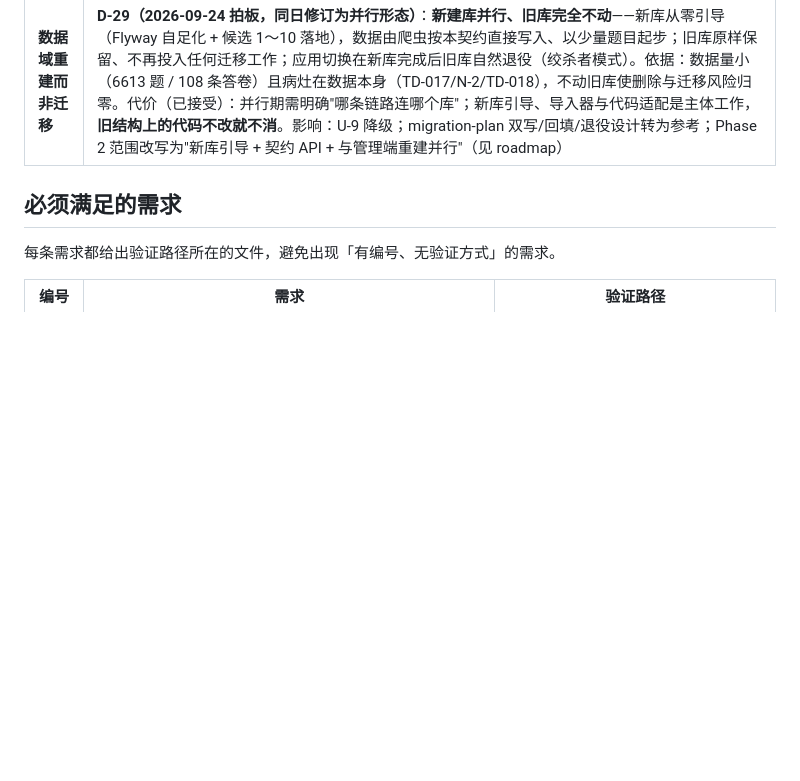
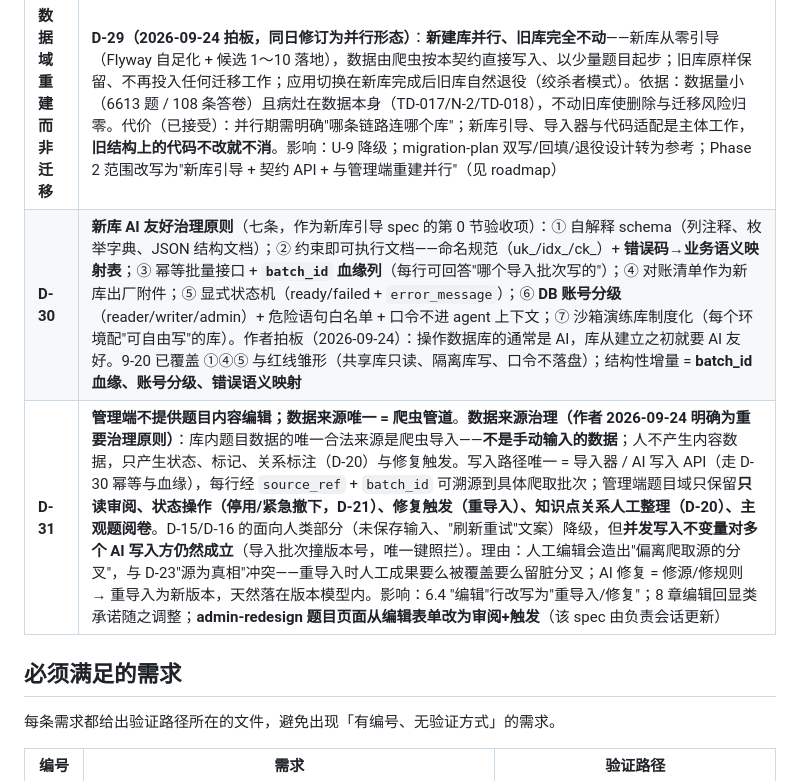
Before and after one commit to tiankai-333/master408v2, a Markdown page: specs/2026-09-20-database-architecture/requirements.md, the part around the change. Rendered like a GitHub page; blank space fills up the shorter version.

Commit message:
specs(db): D-30 新库 AI 友好治理原则（七条）+ D-31 管理端无题目编辑、数据来源唯一=爬虫管道
作者拍板（2026-09-24）：操作数据库的通常是 AI，库从建立之初就要 AI 友好；
库内题目数据的唯一合法来源是爬虫导入，不是手动输入——人不产生内容数据，
只产生状态、标记、关系标注与修复触发。结构性增量：batch_id 血缘、账号分级、错误语义映射。

Co-Authored-By: Claude <noreply@anthropic.com>

```diff
--- a/specs/2026-09-20-database-architecture/requirements.md
+++ b/specs/2026-09-20-database-architecture/requirements.md
@@ -130,6 +130,8 @@ Q-08 至 Q-12 已于 2026-09-23 按 [`decision-recommendations.md`](appendix/dec
 | Q-13 | D-22（2026-09-21 拍板：3=判断、4=填空） |
 | 简答题空答案口径 | D-28（待验证 #8，2026-09-23 确认） |
 | **数据域重建而非迁移** | **D-29（2026-09-24 拍板，同日修订为并行形态）**：**新建库并行、旧库完全不动**——新库从零引导（Flyway 自足化 + 候选 1～10 落地），数据由爬虫按本契约直接写入、以少量题目起步；旧库原样保留、不再投入任何迁移工作；应用切换在新库完成后旧库自然退役（绞杀者模式）。依据：数据量小（6613 题 / 108 条答卷）且病灶在数据本身（TD-017/N-2/TD-018），不动旧库使删除与迁移风险归零。代价（已接受）：并行期需明确"哪条链路连哪个库"；新库引导、导入器与代码适配是主体工作，**旧结构上的代码不改就不消**。影响：U-9 降级；migration-plan 双写/回填/退役设计转为参考；Phase 2 范围改写为"新库引导 + 契约 API + 与管理端重建并行"（见 roadmap） |
+| **D-30** | **新库 AI 友好治理原则**（七条，作为新库引导 spec 的第 0 节验收项）：① 自解释 schema（列注释、枚举字典、JSON 结构文档）；② 约束即可执行文档——命名规范（uk_/idx_/ck_）+ **错误码→业务语义映射表**；③ 幂等批量接口 + **`batch_id` 血缘列**（每行可回答"哪个导入批次写的"）；④ 对账清单作为新库出厂附件；⑤ 显式状态机（ready/failed + `error_message`）；⑥ **DB 账号分级**（reader/writer/admin）+ 危险语句白名单 + 口令不进 agent 上下文；⑦ 沙箱演练库制度化（每个环境配"可自由写"的库）。作者拍板（2026-09-24）：操作数据库的通常是 AI，库从建立之初就要 AI 友好。9-20 已覆盖 ①④⑤ 与红线雏形（共享库只读、隔离库写、口令不落盘）；结构性增量 = **batch_id 血缘、账号分级、错误语义映射** |
+| **D-31** | **管理端不提供题目内容编辑；数据来源唯一 = 爬虫管道**。**数据来源治理（作者 2026-09-24 明确为重要治理原则）**：库内题目数据的唯一合法来源是爬虫导入——**不是手动输入的数据**；人不产生内容数据，只产生状态、标记、关系标注（D-20）与修复触发。写入路径唯一 = 导入器 / AI 写入 API（走 D-30 幂等与血缘），每行经 `source_ref` + `batch_id` 可溯源到具体爬取批次；管理端题目域只保留**只读审阅、状态操作（停用/紧急撤下，D-21）、修复触发（重导入）、知识点关系人工整理（D-20）、主观题阅卷**。D-15/D-16 的面向人类部分（未保存输入、"刷新重试"文案）降级，但**并发写入不变量对多个 AI 写入方仍然成立**（导入批次撞版本号，唯一键照拦）。理由：人工编辑会造出"偏离爬取源的分叉"，与 D-23"源为真相"冲突——重导入时人工成果要么被覆盖要么留脏分叉；AI 修复 = 修源/修规则 → 重导入为新版本，天然落在版本模型内。影响：6.4 "编辑"行改写为"重导入/修复"；8 章编辑回显类承诺随之调整；**admin-redesign 题目页面从编辑表单改为审阅+触发**（该 spec 由负责会话更新） |
 
 ## 必须满足的需求
 
```
